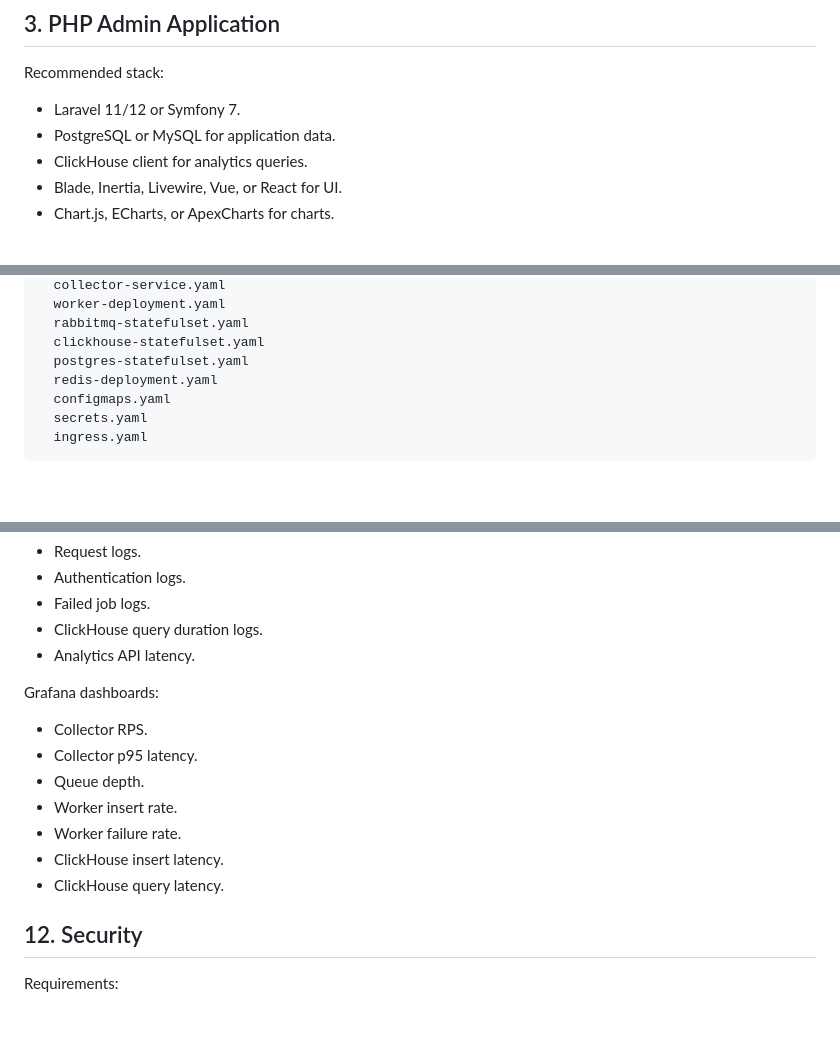
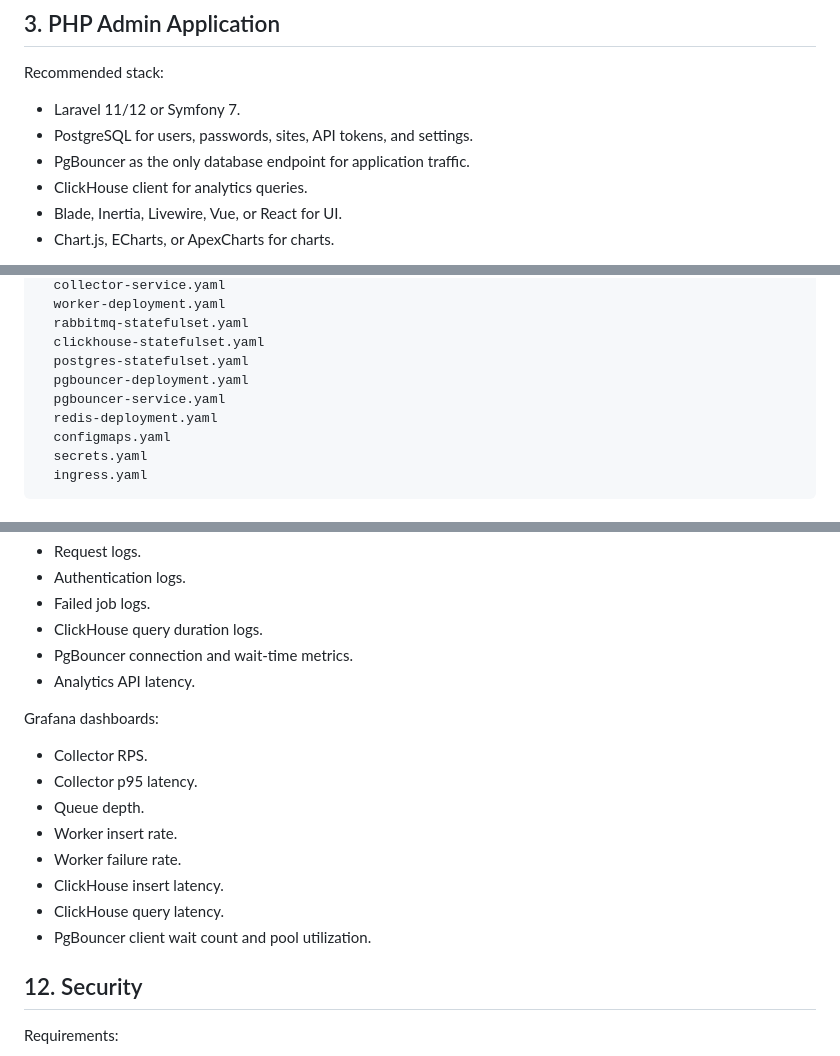
Before and after one commit to Pasha234/clicky, a Markdown page: SPEC.md, 3 parts joined by grey strips. Rendered like a GitHub page; blank space fills up the shorter version.

```diff
--- a/SPEC.md
+++ b/SPEC.md
@@ -42,7 +43,8 @@ Browser tracking script
 Recommended stack:
 
 - Laravel 11/12 or Symfony 7.
-- PostgreSQL or MySQL for application data.
+- PostgreSQL for users, passwords, sites, API tokens, and settings.
+- PgBouncer as the only database endpoint for application traffic.
 - ClickHouse client for analytics queries.
 - Blade, Inertia, Livewire, Vue, or React for UI.
 - Chart.js, ECharts, or ApexCharts for charts.
@@ -410,6 +440,8 @@ k8s/
   rabbitmq-statefulset.yaml
   clickhouse-statefulset.yaml
   postgres-statefulset.yaml
+  pgbouncer-deployment.yaml
+  pgbouncer-service.yaml
   redis-deployment.yaml
   configmaps.yaml
   secrets.yaml
@@ -433,6 +465,7 @@ PHP application:
 - Authentication logs.
 - Failed job logs.
 - ClickHouse query duration logs.
+- PgBouncer connection and wait-time metrics.
 - Analytics API latency.
 
 Grafana dashboards:
@@ -444,6 +477,7 @@ Grafana dashboards:
 - Worker failure rate.
 - ClickHouse insert latency.
 - ClickHouse query latency.
+- PgBouncer client wait count and pool utilization.
 
 ## 12. Security
 
```
Also changed, not shown: other parts of SPEC.md (+40 -7 lines).
